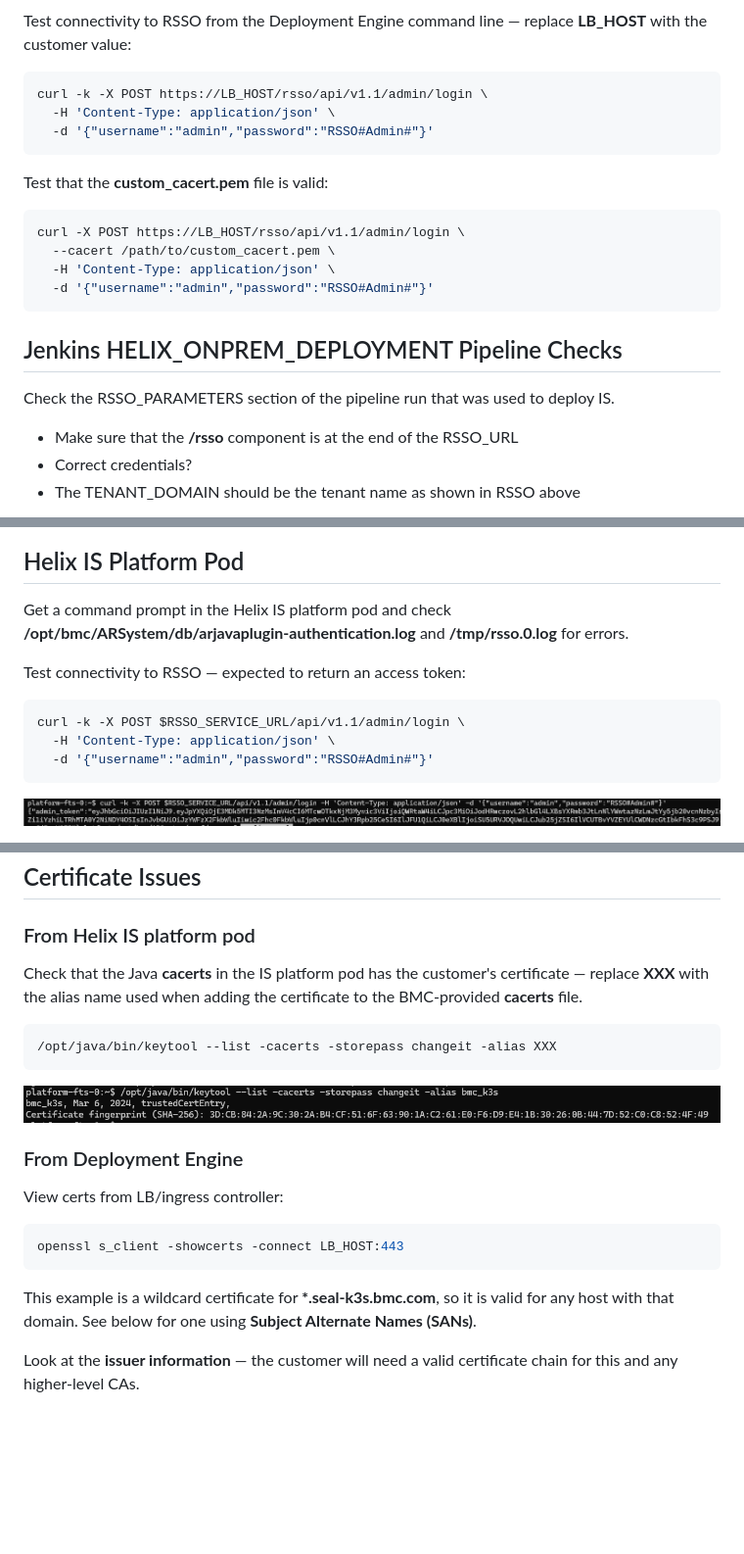
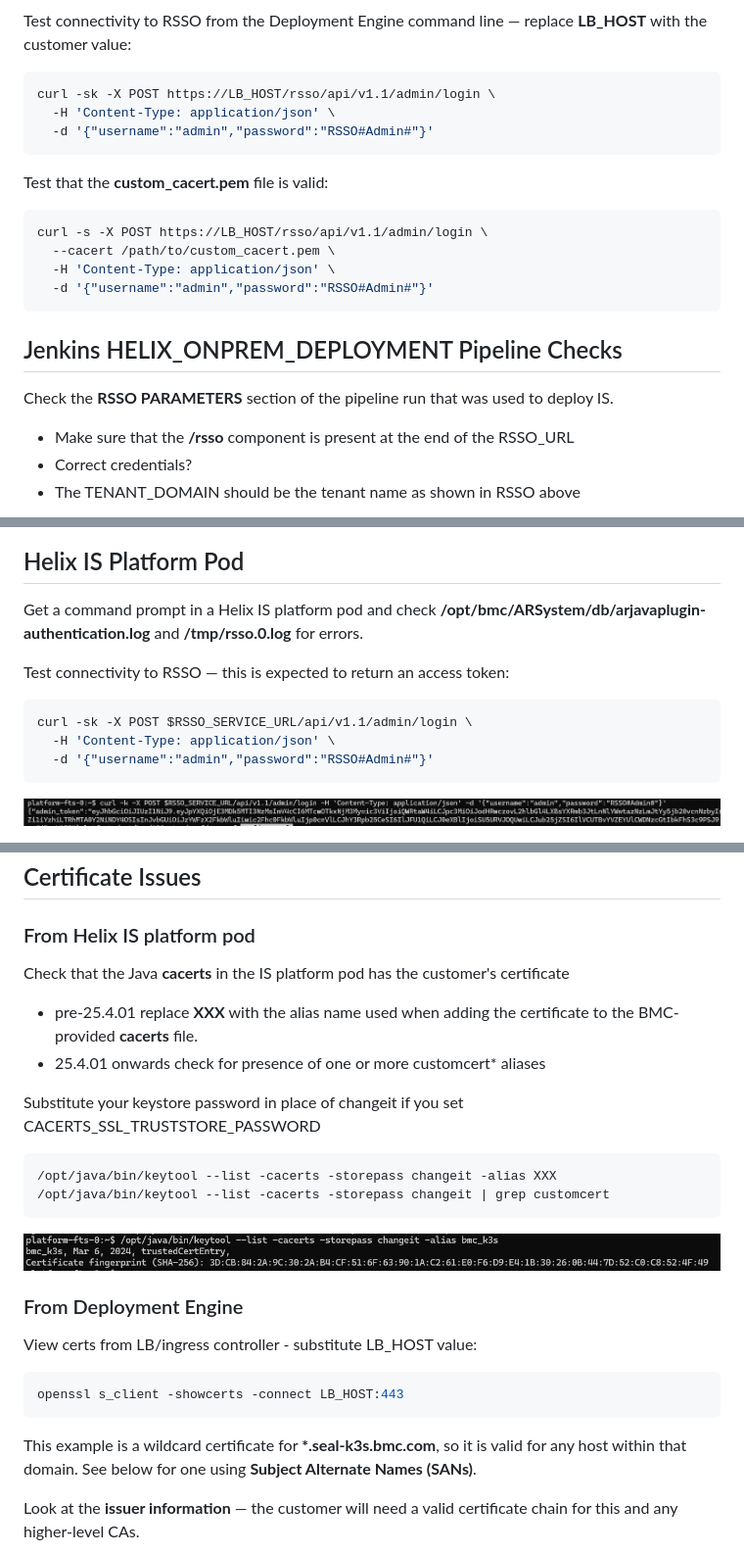
Before and after one commit to mwaltersbmc/helix-tools, a Markdown page: docs/checklists/Authentication.md, 3 parts joined by grey strips. Shown at 98% size. Drawn GitHub-style; blank space fills up the shorter version.

Commit message:
Checklist updates

````diff
--- a/docs/checklists/Authentication.md
+++ b/docs/checklists/Authentication.md
@@ -46,7 +44,7 @@ Validate using the **Test** button.
 Test connectivity to RSSO from the Deployment Engine command line — replace **LB_HOST** with the customer value:
 
 ```bash
-curl -k -X POST https://LB_HOST/rsso/api/v1.1/admin/login \
+curl -sk -X POST https://LB_HOST/rsso/api/v1.1/admin/login \
   -H 'Content-Type: application/json' \
   -d '{"username":"admin","password":"RSSO#Admin#"}'
 ```
@@ -54,7 +52,7 @@ curl -k -X POST https://LB_HOST/rsso/api/v1.1/admin/login \
 Test that the **custom_cacert.pem** file is valid:
 
 ```bash
-curl -X POST https://LB_HOST/rsso/api/v1.1/admin/login \
+curl -s -X POST https://LB_HOST/rsso/api/v1.1/admin/login \
   --cacert /path/to/custom_cacert.pem \
   -H 'Content-Type: application/json' \
   -d '{"username":"admin","password":"RSSO#Admin#"}'
@@ -62,9 +60,9 @@ curl -X POST https://LB_HOST/rsso/api/v1.1/admin/login \
 
 ## Jenkins HELIX_ONPREM_DEPLOYMENT Pipeline Checks
 
-Check the RSSO_PARAMETERS section of the pipeline run that was used to deploy IS.
+Check the **RSSO PARAMETERS** section of the pipeline run that was used to deploy IS.
 
-- Make sure that the **/rsso** component is at the end of the RSSO_URL
+- Make sure that the **/rsso** component is present at the end of the RSSO_URL
 - Correct credentials?
 - The TENANT_DOMAIN should be the tenant name as shown in RSSO above
 
@@ -72,12 +70,12 @@ Check the RSSO_PARAMETERS section of the pipeline run that was used to deploy IS
 
 ## Helix IS Platform Pod
 
-Get a command prompt in the Helix IS platform pod and check **/opt/bmc/ARSystem/db/arjavaplugin-authentication.log** and **/tmp/rsso.0.log** for errors.
+Get a command prompt in a Helix IS platform pod and check **/opt/bmc/ARSystem/db/arjavaplugin-authentication.log** and **/tmp/rsso.0.log** for errors.
 
-Test connectivity to RSSO — expected to return an access token:
+Test connectivity to RSSO — this is expected to return an access token:
 
 ```bash
-curl -k -X POST $RSSO_SERVICE_URL/api/v1.1/admin/login \
+curl -sk -X POST $RSSO_SERVICE_URL/api/v1.1/admin/login \
   -H 'Content-Type: application/json' \
   -d '{"username":"admin","password":"RSSO#Admin#"}'
 ```
@@ -99,23 +97,28 @@ cat /opt/bmc/ARSystem/conf/rsso-agent.properties | grep sso-
 
 ### From Helix IS platform pod
 
-Check that the Java **cacerts** in the IS platform pod has the customer's certificate — replace **XXX** with the alias name used when adding the certificate to the BMC-provided **cacerts** file.
+Check that the Java **cacerts** in the IS platform pod has the customer's certificate
+- pre-25.4.01 replace **XXX** with the alias name used when adding the certificate to the BMC-provided **cacerts** file.
+- 25.4.01 onwards check for presence of one or more customcert* aliases
+
+Substitute your keystore password in place of changeit if you set CACERTS_SSL_TRUSTSTORE_PASSWORD
 
 ```bash
 /opt/java/bin/keytool --list -cacerts -storepass changeit -alias XXX
+/opt/java/bin/keytool --list -cacerts -storepass changeit | grep customcert
 ```
 
 ![keytool list alias](images/image-2024-3-8_15-45-48.png)
 
 ### From Deployment Engine
 
-View certs from LB/ingress controller:
+View certs from LB/ingress controller - substitute LB_HOST value:
 
 ```bash
 openssl s_client -showcerts -connect LB_HOST:443
 ```
 
-This example is a wildcard certificate for **\*.seal-k3s.bmc.com**, so it is valid for any host with that domain. See below for one using **Subject Alternate Names (SANs)**.
+This example is a wildcard certificate for **\*.seal-k3s.bmc.com**, so it is valid for any host within that domain. See below for one using **Subject Alternate Names (SANs)**.
 
 Look at the **issuer information** — the customer will need a valid certificate chain for this and any higher-level CAs.
 
````
Also changed, not shown: other parts of docs/checklists/Authentication.md (+6 -7 lines).
